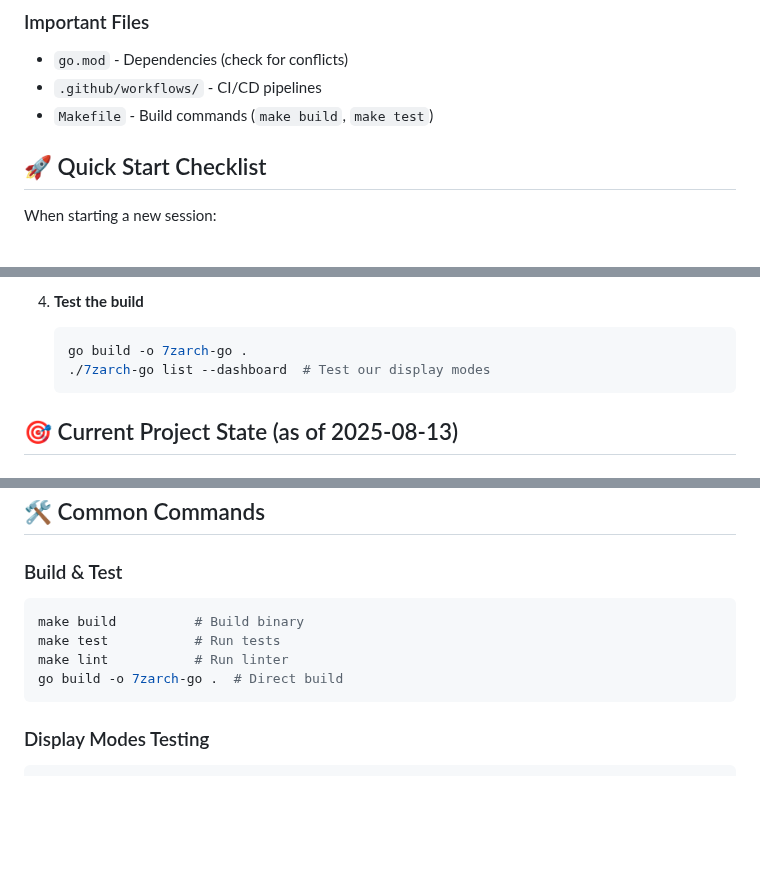
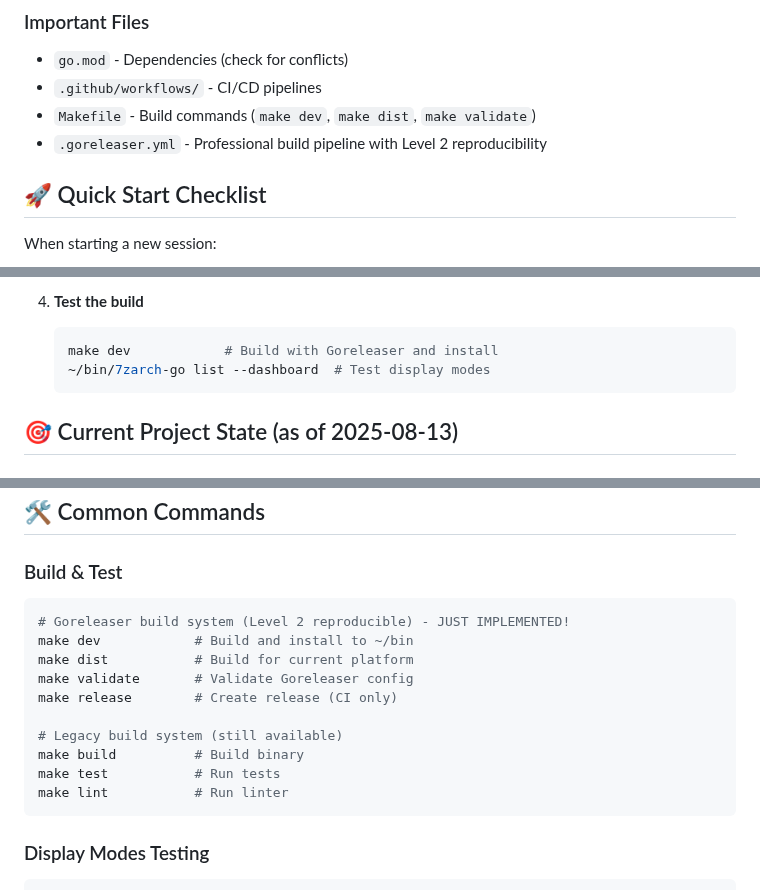
Before and after one commit to adamstac/7zarch-go, a Markdown page: CLAUDE.md, 3 parts joined by grey strips. Rendered like a GitHub page; blank space fills up the shorter version.

````diff
--- a/CLAUDE.md
+++ b/CLAUDE.md
@@ -57,7 +57,8 @@
 ### Important Files
 - `go.mod` - Dependencies (check for conflicts)
 - `.github/workflows/` - CI/CD pipelines
-- `Makefile` - Build commands (`make build`, `make test`)
+- `Makefile` - Build commands (`make dev`, `make dist`, `make validate`)
+- `.goreleaser.yml` - Professional build pipeline with Level 2 reproducibility
 
 ## 🚀 Quick Start Checklist
 
@@ -88,8 +89,8 @@ When starting a new session:
 
 4. **Test the build**
    ```bash
-   go build -o 7zarch-go .
-   ./7zarch-go list --dashboard  # Test our display modes
+   make dev            # Build with Goreleaser and install
+   ~/bin/7zarch-go list --dashboard  # Test display modes
    ```
 
 ## 🎯 Current Project State (as of 2025-08-13)
@@ -161,10 +162,16 @@ type Display interface {
 
 ### Build & Test
 ```bash
+# Goreleaser build system (Level 2 reproducible) - JUST IMPLEMENTED!
+make dev            # Build and install to ~/bin
+make dist           # Build for current platform
+make validate       # Validate Goreleaser config
+make release        # Create release (CI only)
+
+# Legacy build system (still available)
 make build          # Build binary
 make test           # Run tests
 make lint           # Run linter
-go build -o 7zarch-go .  # Direct build
 ```
 
 ### Display Modes Testing
````
Also changed, not shown: ADAM.md (+20 -17 lines), AUGMENT.md (+6 -1 lines).
